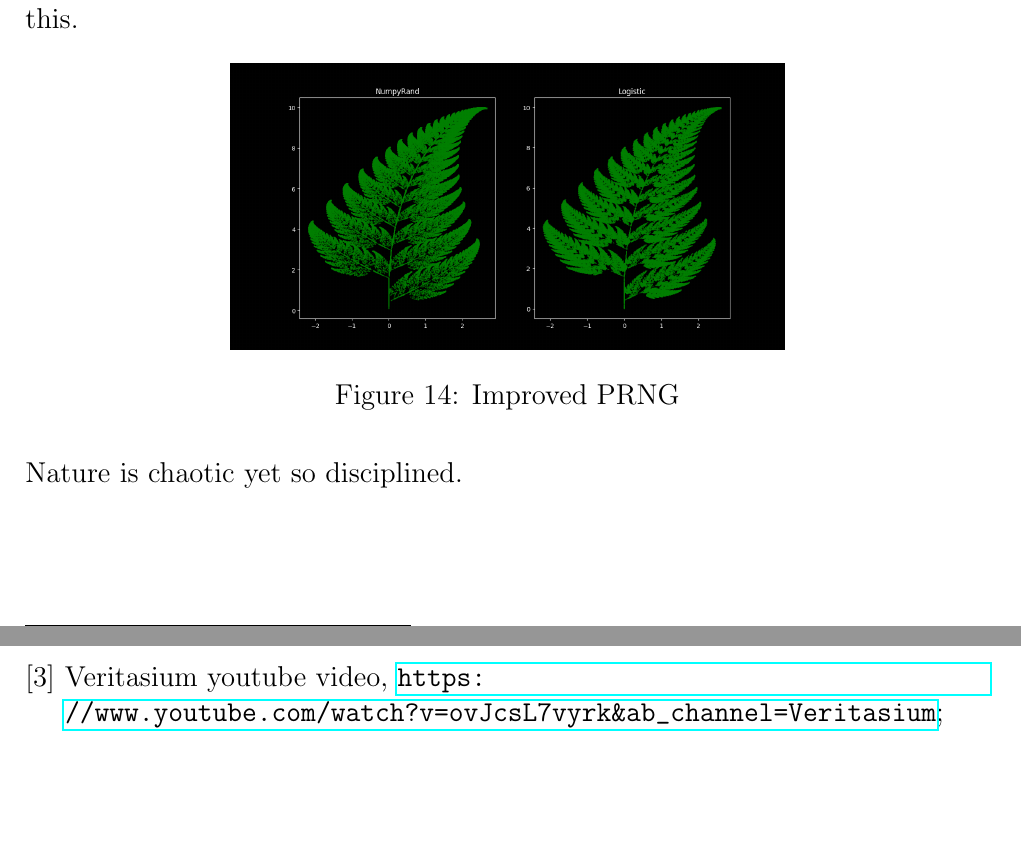
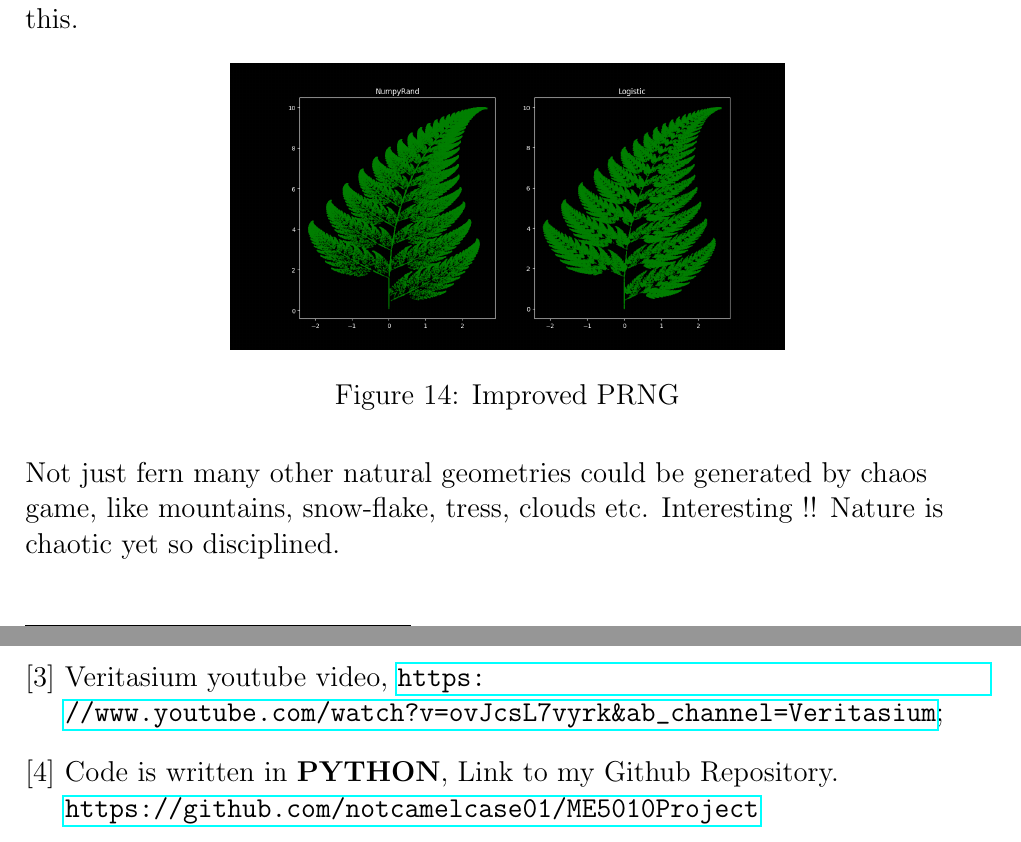
Before and after one commit to notcamelcase01/ME5010Project, a LaTeX document (main.tex): two parts of pages 14 and 15 of 15, joined at a grey line, cut so that both start at the same text, the shorter picture padded with empty space. Compiled offline with pdfLaTeX.

Commit message:
updated tex

```diff
--- a/main.tex
+++ b/main.tex
@@ -387,8 +387,9 @@ But I adjusted the pseudo number generation and used r as seed itself to get thi
     \caption{Improved PRNG}
     \label{fig:my_label14}
 \end{figure}
+Not just fern many other natural geometries could be generated by chaos game, like mountains, snow-flake, tress, clouds etc. Interesting !!
 Nature is chaotic yet so disciplined.
-
+\newpage
 \begin{thebibliography}{1}
 	\bibitem{r1}
 	    S. C. Phatak and  S. Suresh Rao,
@@ -402,8 +403,8 @@ Generator;
 		Veritasium youtube video,
 		\url{https://www.youtube.com/watch?v=ovJcsL7vyrk&ab_channel=Veritasium};
 
-
+		\bibitem{r4}
+	    Code is written in \textbf{PYTHON}, Link to my Github Repository.  \url{https://github.com/notcamelcase01/ME5010Project}
 \end{thebibliography}
 
-
 \end{document}
```
